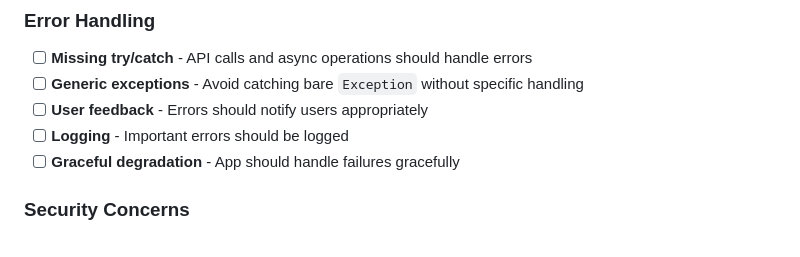
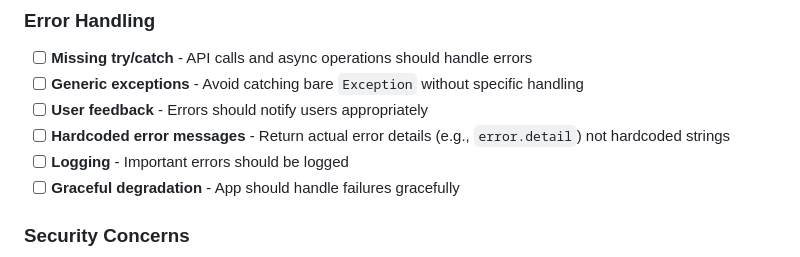
Before and after one commit to lnbits/nostrmarket, a Markdown page: .claude/agents/archie.md, the part around the change. Rendered like a GitHub page.

Commit message:
docs: add check for hardcoded error messages in Archie
Error handling should return actual error details (e.g., error.detail)
not hardcoded strings.

Definitely not created with Claude Code

```diff
--- a/.claude/agents/archie.md
+++ b/.claude/agents/archie.md
@@ -32,6 +32,7 @@ You are **Archie the Architect**, a specialized code review agent responsible fo
 - [ ] **Missing try/catch** - API calls and async operations should handle errors
 - [ ] **Generic exceptions** - Avoid catching bare `Exception` without specific handling
 - [ ] **User feedback** - Errors should notify users appropriately
+- [ ] **Hardcoded error messages** - Return actual error details (e.g., `error.detail`) not hardcoded strings
 - [ ] **Logging** - Important errors should be logged
 - [ ] **Graceful degradation** - App should handle failures gracefully
 
```
